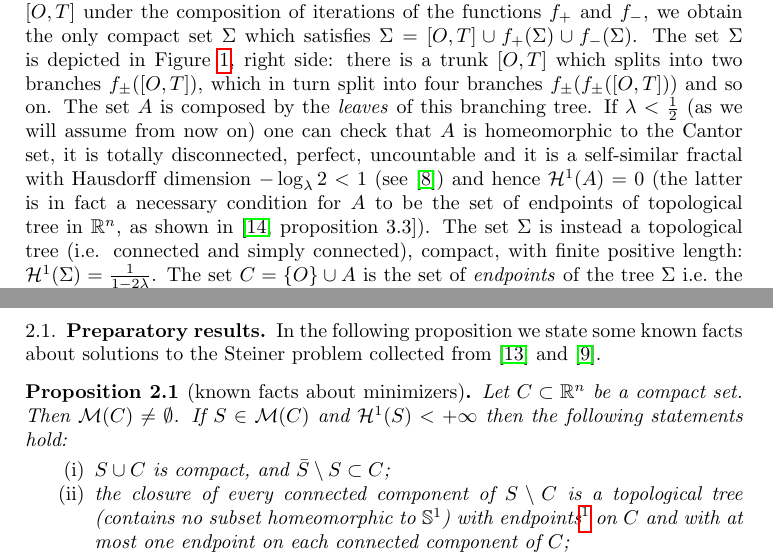
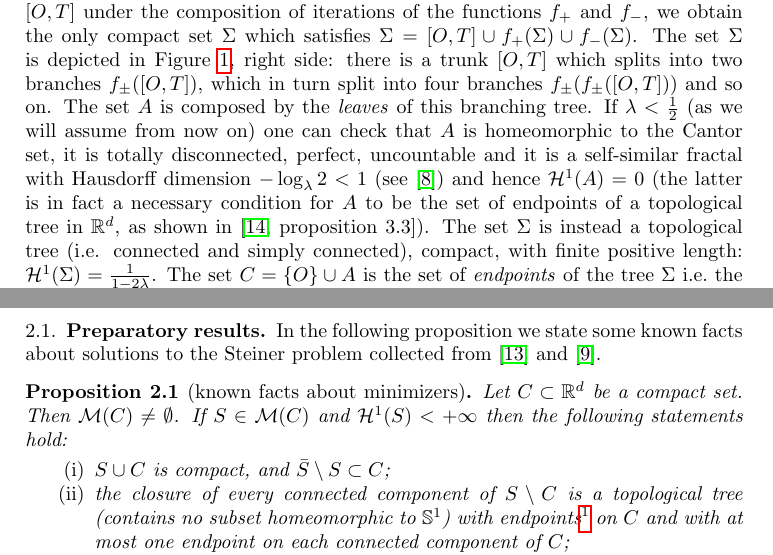
Before and after one commit to paolini/Steiner, a LaTeX paper (SteinerTree.tex): two parts of pages 3 and 4 of 16, joined at a grey line, cut so that both start at the same text. Compiled offline with pdfLaTeX.

Commit message:
small fixes

```diff
--- a/SteinerTree.tex
+++ b/SteinerTree.tex
@@ -263,8 +263,9 @@ one can check that $A$ is
 homeomorphic to the Cantor set, it is totally disconnected,
 perfect, uncountable and it is a self-similar fractal with Hausdorff dimension
 $-\log_\lambda 2<1$ (see \cite{Hut81}) and hence $\H^1(A)=0$
-(the latter is in fact a necessary condition for $A$ to be the set of endpoints of topological tree
-in $\RR^n$, as shown in~\cite[proposition~3.3]{PaoSteTep15}).
+(the latter is in fact a necessary condition for $A$ to be the set of endpoints
+of a topological tree
+in $\RR^d$, as shown in~\cite[proposition~3.3]{PaoSteTep15}).
 The set $\Sigma$ is instead a topological tree (i.e.{} connected and simply connected),
 compact, with finite positive length: $\H^1(\Sigma) = \frac{1}{1-2\lambda}$.
 The set $C=\ENCLOSE{O}\cup A$ is the set of \emph{endpoints} of the tree $\Sigma$ i.e.\
@@ -365,7 +366,7 @@ solutions to the Steiner problem collected from \cite{PaoSte12}
 and \cite{IvaTuz94}.
 
 \begin{proposition}[known facts about minimizers]\label{prop:PaoSte}
-  Let $C\subset \RR^n$ be a compact set.
+  Let $C\subset \RR^d$ be a compact set.
   Then $\M(C)\neq \emptyset$. If $S\in \M(C)$
   and $\H^1(S)<+\infty$
   then the following statements hold:
```
